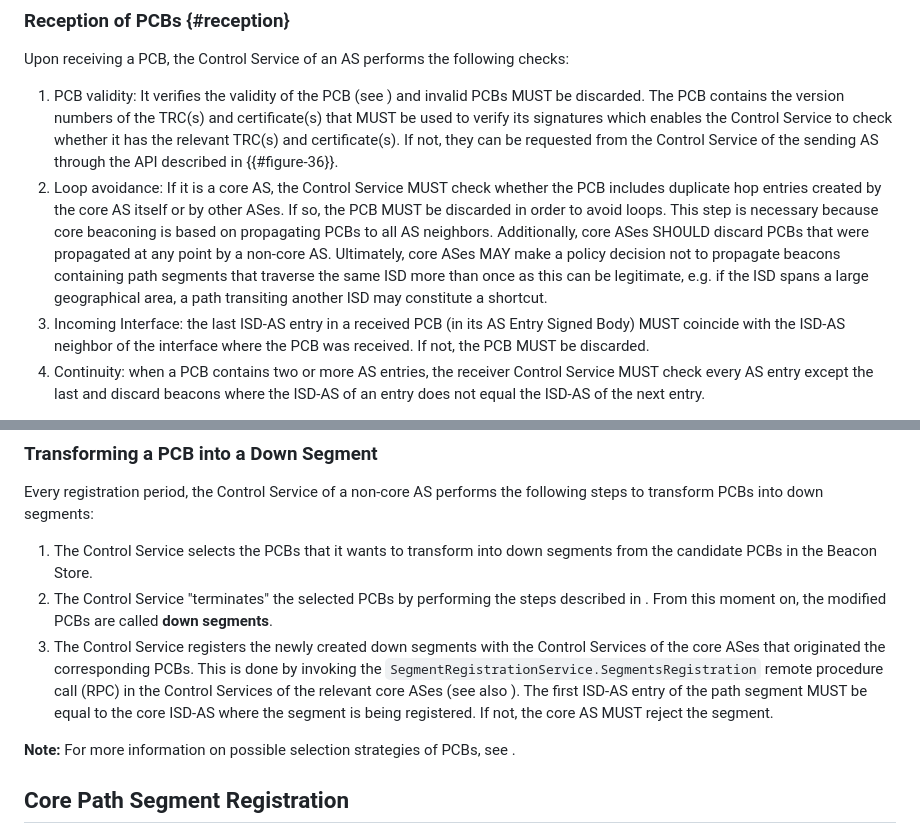
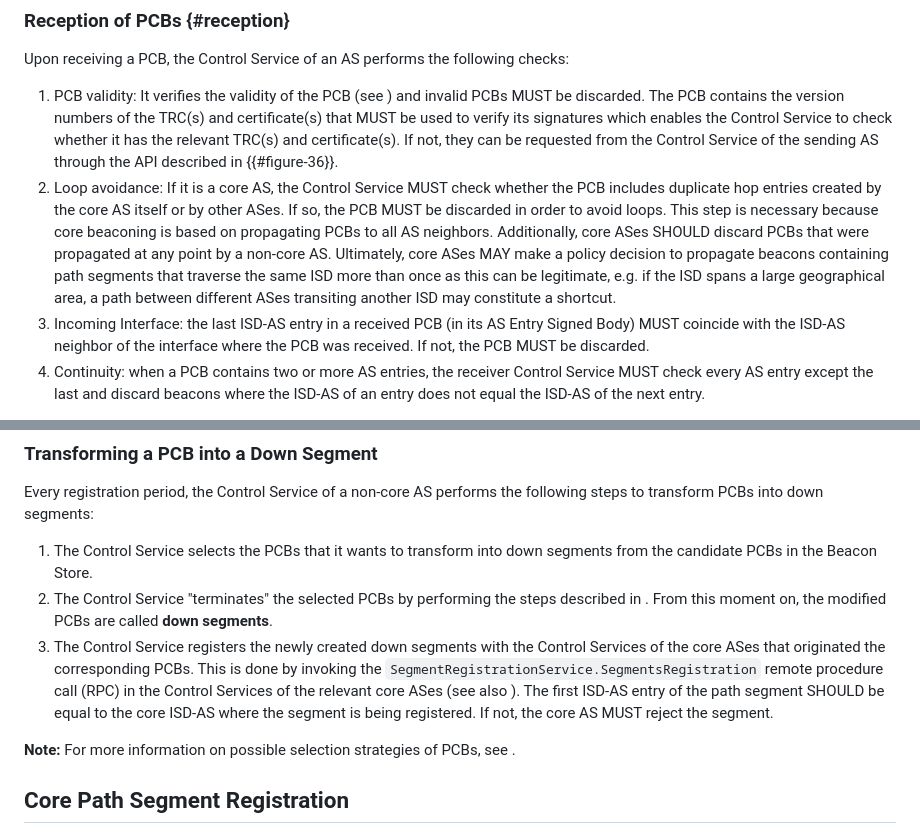
Before and after one commit to scionassociation/scion-cp_I-D, a Markdown page: draft-dekater-scion-controlplane.md, 2 parts joined by grey strips. Drawn GitHub-style.

Commit message:
Clarified Loop Avoidance requirements

```diff
--- a/draft-dekater-scion-controlplane.md
+++ b/draft-dekater-scion-controlplane.md
@@ -1235,7 +1235,7 @@ This section describes how PCBs are received, selected and further propagated in
 Upon receiving a PCB, the Control Service of an AS performs the following checks:
 
 1. PCB validity: It verifies the validity of the PCB (see [](#pcb-validity)) and invalid PCBs MUST be discarded. The PCB contains the version numbers of the TRC(s) and certificate(s) that MUST be used to verify its signatures which enables the Control Service to check whether it has the relevant TRC(s) and certificate(s). If not, they can be requested from the Control Service of the sending AS through the API described in {{#figure-36}}.
-2. Loop avoidance: If it is a core AS, the Control Service MUST check whether the PCB includes duplicate hop entries created by the core AS itself or by other ASes. If so, the PCB MUST be discarded in order to avoid loops. This step is necessary because core beaconing is based on propagating PCBs to all AS neighbors. Additionally, core ASes SHOULD discard PCBs that were propagated at any point by a non-core AS. Ultimately, core ASes MAY make a policy decision not to propagate beacons containing path segments that traverse the same ISD more than once as this can be legitimate, e.g. if the ISD spans a large geographical area, a path transiting another ISD may constitute a shortcut.
+2. Loop avoidance: If it is a core AS, the Control Service MUST check whether the PCB includes duplicate hop entries created by the core AS itself or by other ASes. If so, the PCB MUST be discarded in order to avoid loops. This step is necessary because core beaconing is based on propagating PCBs to all AS neighbors. Additionally, core ASes SHOULD discard PCBs that were propagated at any point by a non-core AS. Ultimately, core ASes MAY make a policy decision to propagate beacons containing path segments that traverse the same ISD more than once as this can be legitimate, e.g. if the ISD spans a large geographical area, a path between different ASes transiting another ISD may constitute a shortcut.
 3. Incoming Interface: the last ISD-AS entry in a received PCB (in its AS Entry Signed Body) MUST coincide with the ISD-AS neighbor of the interface where the PCB was received. If not, the PCB MUST be discarded.
 4. Continuity: when a PCB contains two or more AS entries, the receiver Control Service MUST check every AS entry except the last and discard beacons where the ISD-AS of an entry does not equal the ISD-AS of the next entry.
 
@@ -1487,7 +1487,7 @@ Every registration period, the Control Service of a non-core AS performs the fol
 
 1. The Control Service selects the PCBs that it wants to transform into down segments from the candidate PCBs in the Beacon Store.
 2. The Control Service "terminates" the selected PCBs by performing the steps described in [](#term-pcb). From this moment on, the modified PCBs are called **down segments**.
-3. The Control Service registers the newly created down segments with the Control Services of the core ASes that originated the corresponding PCBs. This is done by invoking the `SegmentRegistrationService.SegmentsRegistration` remote procedure call (RPC) in the Control Services of the relevant core ASes (see also [](#reg-proto)). The first ISD-AS entry of the path segment MUST be equal to the core ISD-AS where the segment is being registered. If not, the core AS MUST reject the segment.
+3. The Control Service registers the newly created down segments with the Control Services of the core ASes that originated the corresponding PCBs. This is done by invoking the `SegmentRegistrationService.SegmentsRegistration` remote procedure call (RPC) in the Control Services of the relevant core ASes (see also [](#reg-proto)). The first ISD-AS entry of the path segment SHOULD be equal to the core ISD-AS where the segment is being registered. If not, the core AS MUST reject the segment.
 
 **Note:** For more information on possible selection strategies of PCBs, see [](#selection).
 
```
